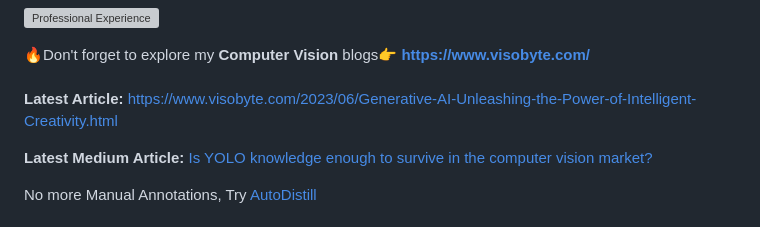
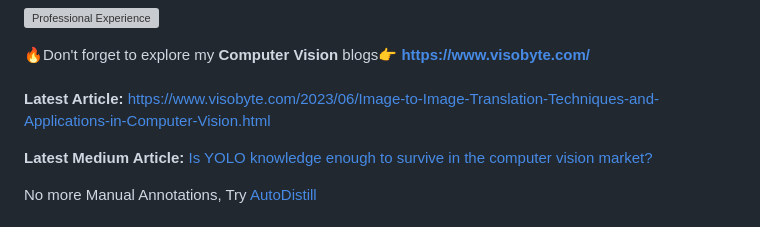
Before and after one commit to RizwanMunawar/RizwanMunawar, a Markdown page: README.md, the part around the change. Rendered like a GitHub page; grey boxes are pictures that could not be loaded.

```diff
--- a/README.md
+++ b/README.md
@@ -3,7 +3,7 @@
  🔥Don't forget to explore my <b>Computer Vision</b> blogs👉
 <b>https://www.visobyte.com/</b>
 <br><br>
-<b>Latest Article:</b> https://www.visobyte.com/2023/06/Generative-AI-Unleashing-the-Power-of-Intelligent-Creativity.html
+<b>Latest Article:</b> https://www.visobyte.com/2023/06/Image-to-Image-Translation-Techniques-and-Applications-in-Computer-Vision.html
 
 <b>Latest Medium Article: </b> <a href="https://medium.com/p/cb9d9e056842">Is YOLO knowledge enough to survive in the computer vision market?</a>
 
```
